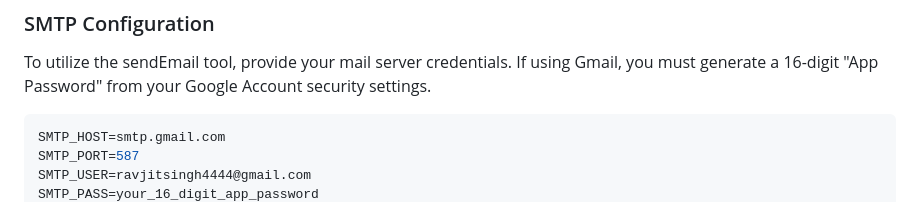
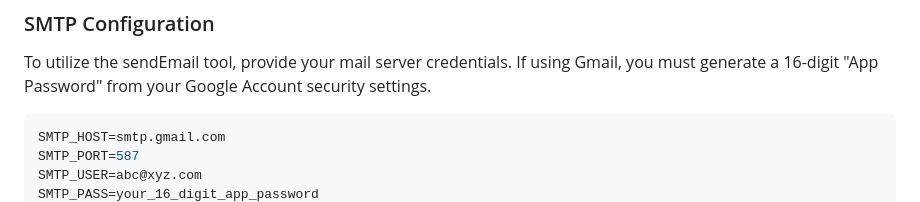
Before and after one commit to Ravjit-singh/rashboard, a Markdown page: README.md, the part around one of its changes. GitHub-like rendering.

````diff
--- a/README.md
+++ b/README.md
@@ -97,5 +97,5 @@ To utilize the sendEmail tool, provide your mail server credentials. If using Gm
 ```env
 SMTP_HOST=smtp.gmail.com
 SMTP_PORT=587
-SMTP_USER=ravjitsingh4444@gmail.com
+SMTP_USER=abc@xyz.com
 SMTP_PASS=your_16_digit_app_password
````
Also changed, not shown: other parts of README.md (+1 -1 lines).
